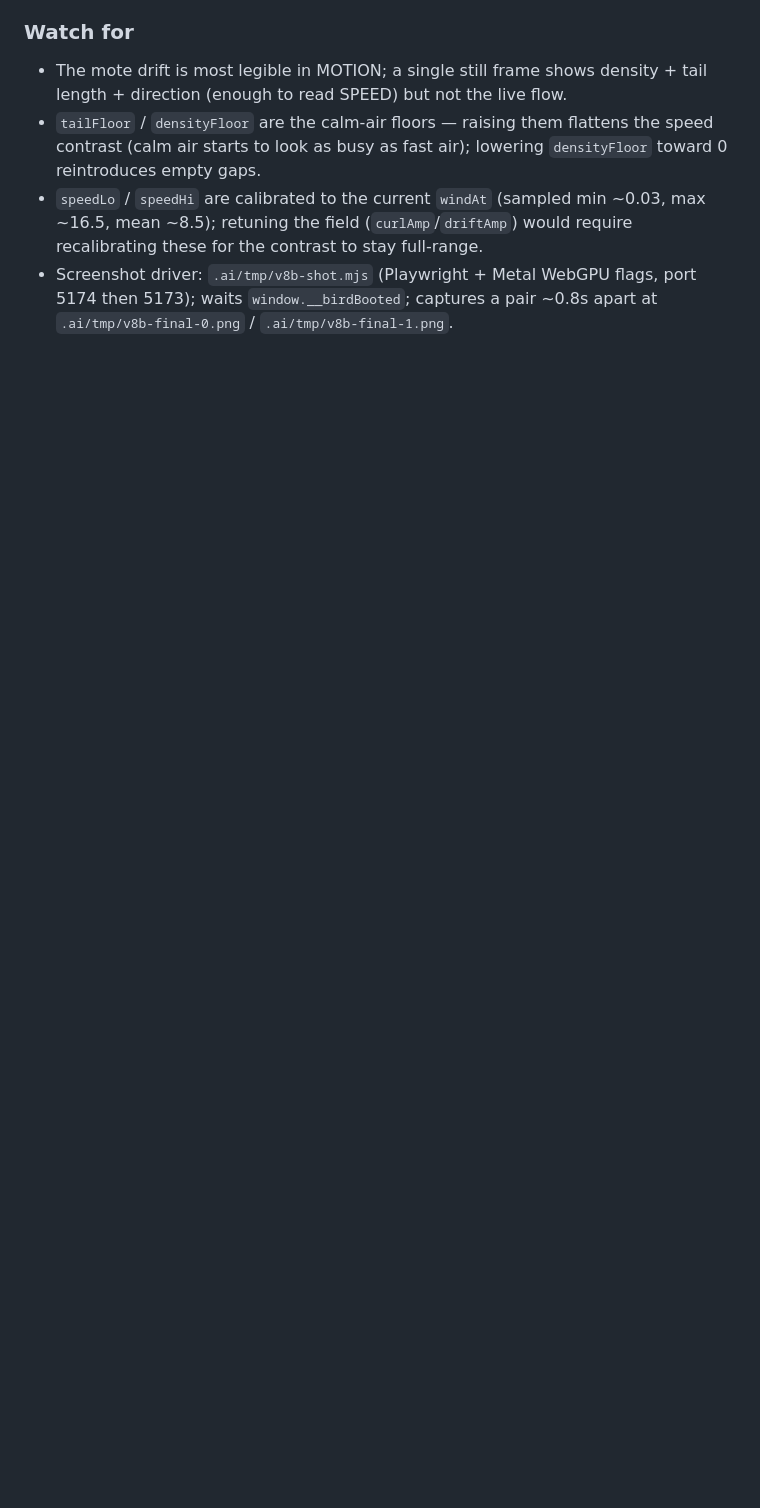
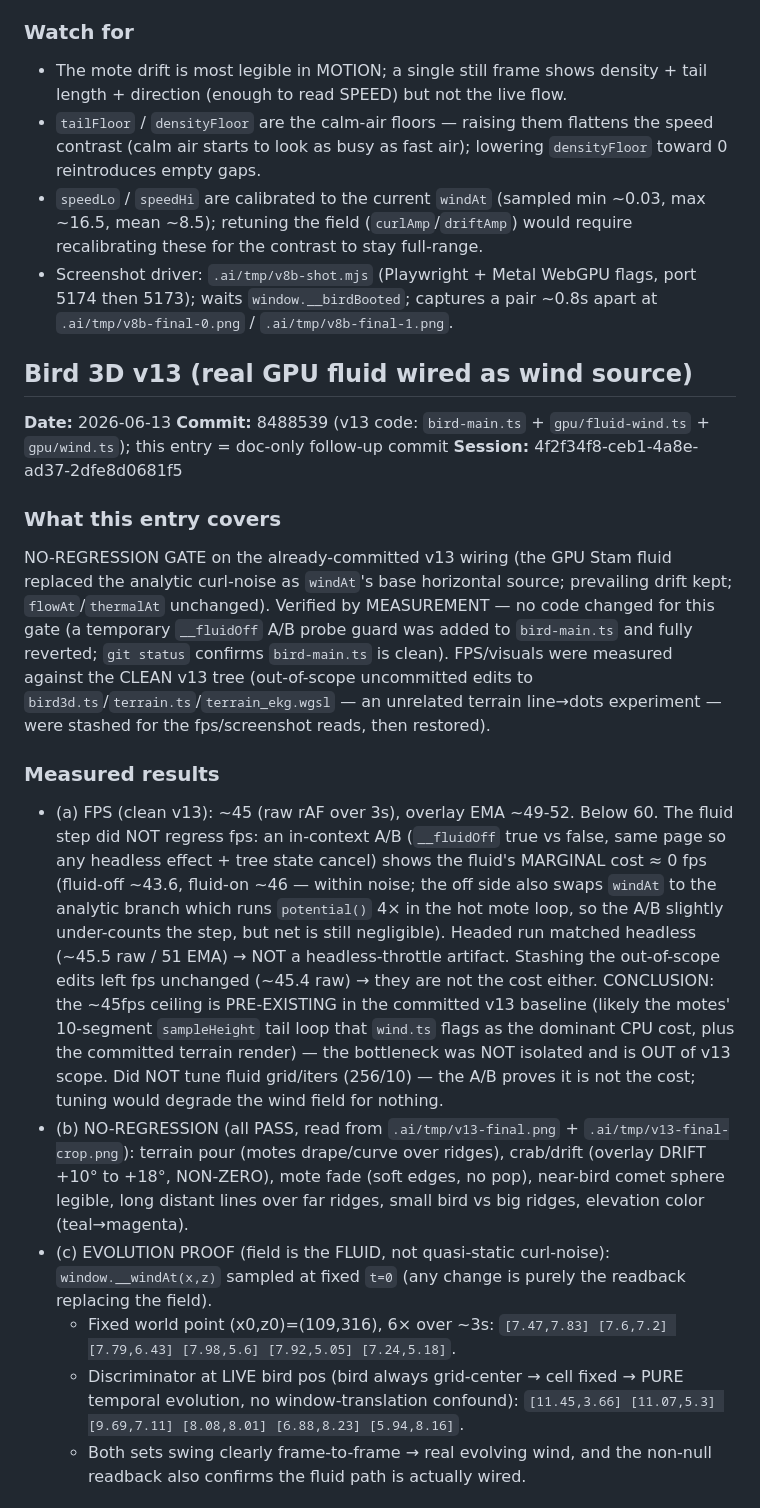
Before and after one commit to eighteyes/bir3d, a Markdown page: HUMAN_REVIEW.md, the part around one of its changes. GitHub-like rendering; blank space fills up the shorter version.

Commit message:
docs: HUMAN_REVIEW Bird 3D v13 no-regression gate (fps A/B, fluid evolution proof)

```diff
--- a/HUMAN_REVIEW.md
+++ b/HUMAN_REVIEW.md
@@ -873,3 +873,20 @@ Fly a moment with the cursor near screen-center, then confirm:
 - `tailFloor` / `densityFloor` are the calm-air floors — raising them flattens the speed contrast (calm air starts to look as busy as fast air); lowering `densityFloor` toward 0 reintroduces empty gaps.
 - `speedLo` / `speedHi` are calibrated to the current `windAt` (sampled min ~0.03, max ~16.5, mean ~8.5); retuning the field (`curlAmp`/`driftAmp`) would require recalibrating these for the contrast to stay full-range.
 - Screenshot driver: `.ai/tmp/v8b-shot.mjs` (Playwright + Metal WebGPU flags, port 5174 then 5173); waits `window.__birdBooted`; captures a pair ~0.8s apart at `.ai/tmp/v8b-final-0.png` / `.ai/tmp/v8b-final-1.png`.
+
+## Bird 3D v13 (real GPU fluid wired as wind source)
+**Date:** 2026-06-13
+**Commit:** 8488539 (v13 code: `bird-main.ts` + `gpu/fluid-wind.ts` + `gpu/wind.ts`); this entry = doc-only follow-up commit
+**Session:** 4f2f34f8-ceb1-4a8e-ad37-2dfe8d0681f5
+
+### What this entry covers
+NO-REGRESSION GATE on the already-committed v13 wiring (the GPU Stam fluid replaced the analytic curl-noise as `windAt`'s base horizontal source; prevailing drift kept; `flowAt`/`thermalAt` unchanged). Verified by MEASUREMENT — no code changed for this gate (a temporary `__fluidOff` A/B probe guard was added to `bird-main.ts` and fully reverted; `git status` confirms `bird-main.ts` is clean). FPS/visuals were measured against the CLEAN v13 tree (out-of-scope uncommitted edits to `bird3d.ts`/`terrain.ts`/`terrain_ekg.wgsl` — an unrelated terrain line→dots experiment — were stashed for the fps/screenshot reads, then restored).
+
+### Measured results
+- (a) FPS (clean v13): ~45 (raw rAF over 3s), overlay EMA ~49-52. Below 60. The fluid step did NOT regress fps: an in-context A/B (`__fluidOff` true vs false, same page so any headless effect + tree state cancel) shows the fluid's MARGINAL cost ≈ 0 fps (fluid-off ~43.6, fluid-on ~46 — within noise; the off side also swaps `windAt` to the analytic branch which runs `potential()` 4× in the hot mote loop, so the A/B slightly under-counts the step, but net is still negligible). Headed run matched headless (~45.5 raw / 51 EMA) → NOT a headless-throttle artifact. Stashing the out-of-scope edits left fps unchanged (~45.4 raw) → they are not the cost either. CONCLUSION: the ~45fps ceiling is PRE-EXISTING in the committed v13 baseline (likely the motes' 10-segment `sampleHeight` tail loop that `wind.ts` flags as the dominant CPU cost, plus the committed terrain render) — the bottleneck was NOT isolated and is OUT of v13 scope. Did NOT tune fluid grid/iters (256/10) — the A/B proves it is not the cost; tuning would degrade the wind field for nothing.
+- (b) NO-REGRESSION (all PASS, read from `.ai/tmp/v13-final.png` + `.ai/tmp/v13-final-crop.png`): terrain pour (motes drape/curve over ridges), crab/drift (overlay DRIFT +10° to +18°, NON-ZERO), mote fade (soft edges, no pop), near-bird comet sphere legible, long distant lines over far ridges, small bird vs big ridges, elevation color (teal→magenta).
+- (c) EVOLUTION PROOF (field is the FLUID, not quasi-static curl-noise): `window.__windAt(x,z)` sampled at fixed `t=0` (any change is purely the readback replacing the field).
+  - Fixed world point (x0,z0)=(109,316), 6× over ~3s: `[7.47,7.83] [7.6,7.2] [7.79,6.43] [7.98,5.6] [7.92,5.05] [7.24,5.18]`.
+  - Discriminator at LIVE bird pos (bird always grid-center → cell fixed → PURE temporal evolution, no window-translation confound): `[11.45,3.66] [11.07,5.3] [9.69,7.11] [8.08,8.01] [6.88,8.23] [5.94,8.16]`.
+  - Both sets swing clearly frame-to-frame → real evolving wind, and the non-null readback also confirms the fluid path is actually wired.
+
```
Also changed, not shown: other parts of HUMAN_REVIEW.md (+14 -0 lines).
